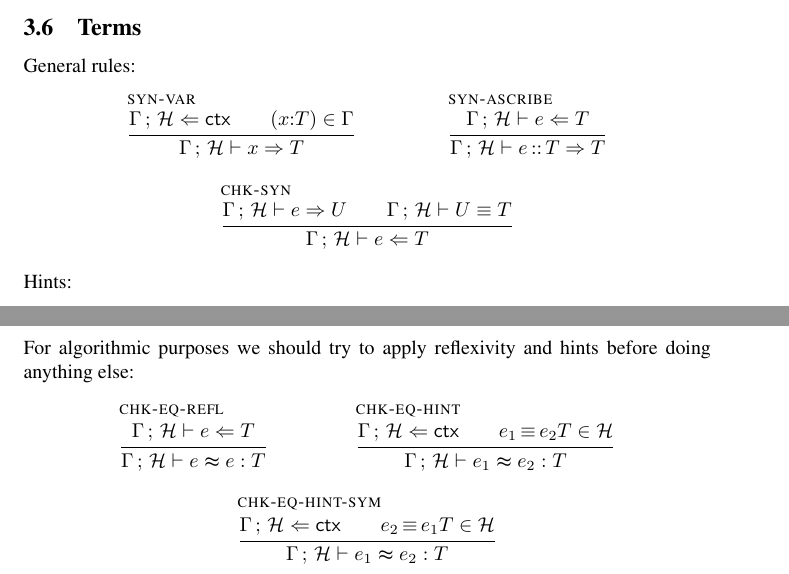
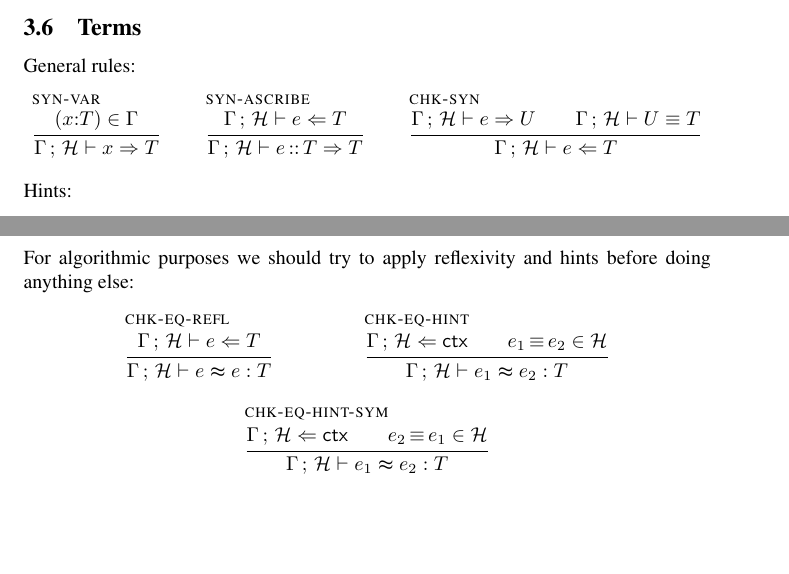
Before and after one commit to Andromedans/andromeda, a LaTeX document (doc/brazil.tex): two parts of pages 11 and 14 of 14, joined at a grey line, cut so that both start at the same text, the shorter picture padded with empty space. Compiled offline with pdfLaTeX.

Commit message:
Algorithm does fewer well-formedness checks

```diff
--- a/doc/brazil.tex
+++ b/doc/brazil.tex
@@ -1067,7 +1067,7 @@ General rules:
 %
 \begin{mathpar}
   \infer[\rulename{syn-var}]
-  { \isctxalg{\G}{\H} \\
+  {
     (\x {:} \T) \in \G
   }
   { \synterm{\GH}{\x}{\T}}
@@ -1371,14 +1371,14 @@ anything else:
   \infer[\rulename{chk-eq-hint}]
   { \isctxalg{\G}{\H}
     \\
-    \eqtermhint{\e_1}{\e_2}{\T} \in \H
+    \eqtermhint{\e_1}{\e_2} \in \H
   }
   { \eqtermalg{\GH}{\e_1}{\e_2}{\T} }
 
   \infer[\rulename{chk-eq-hint-sym}]
   { \isctxalg{\G}{\H}
     \\
-    \eqtermhint{\e_2}{\e_1}{\T} \in \H
+    \eqtermhint{\e_2}{\e_1} \in \H
   }
   { \eqtermalg{\GH}{\e_1}{\e_2}{\T} }
 \end{mathpar}
```
